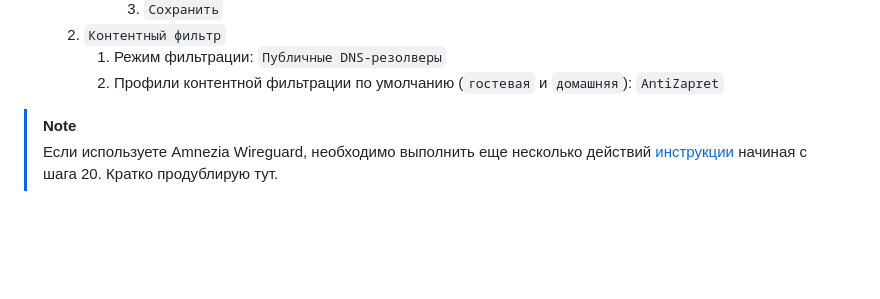
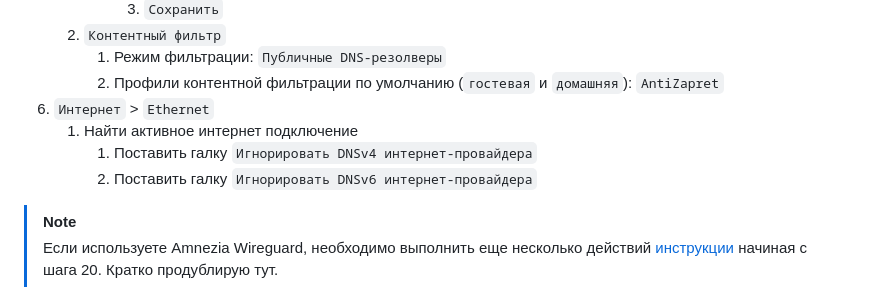
Before and after one commit to nmisha/antizapret-vpn-docker, a Markdown page: docs/guide_Keenetic_RU.md, the part around the change. GitHub-like rendering; blank space fills up the shorter version.

Commit message:
Feat: update keenetic docs

```diff
--- a/docs/guide_Keenetic_RU.md
+++ b/docs/guide_Keenetic_RU.md
@@ -166,6 +166,10 @@
     2. `Контентный фильтр`
          1. Режим фильтрации: `Публичные DNS-резолверы`
          2. Профили контентной фильтрации по умолчанию (`гостевая` и `домашняя`): `AntiZapret`
+6. `Интернет` > `Ethernet`
+   1. Найти активное интернет подключение
+      1. Поставить галку `Игнорировать DNSv4 интернет-провайдера`
+      1. Поставить галку `Игнорировать DNSv6 интернет-провайдера`
 > [!NOTE]
 > Если используете Amnezia Wireguard, необходимо выполнить еще несколько действий
 [инструкции](https://docs.amnezia.org/ru/documentation/instructions/keenetic-os-awg)
```
Also changed, not shown: docs/guide_Keenetic.md (+4 -1 lines).
